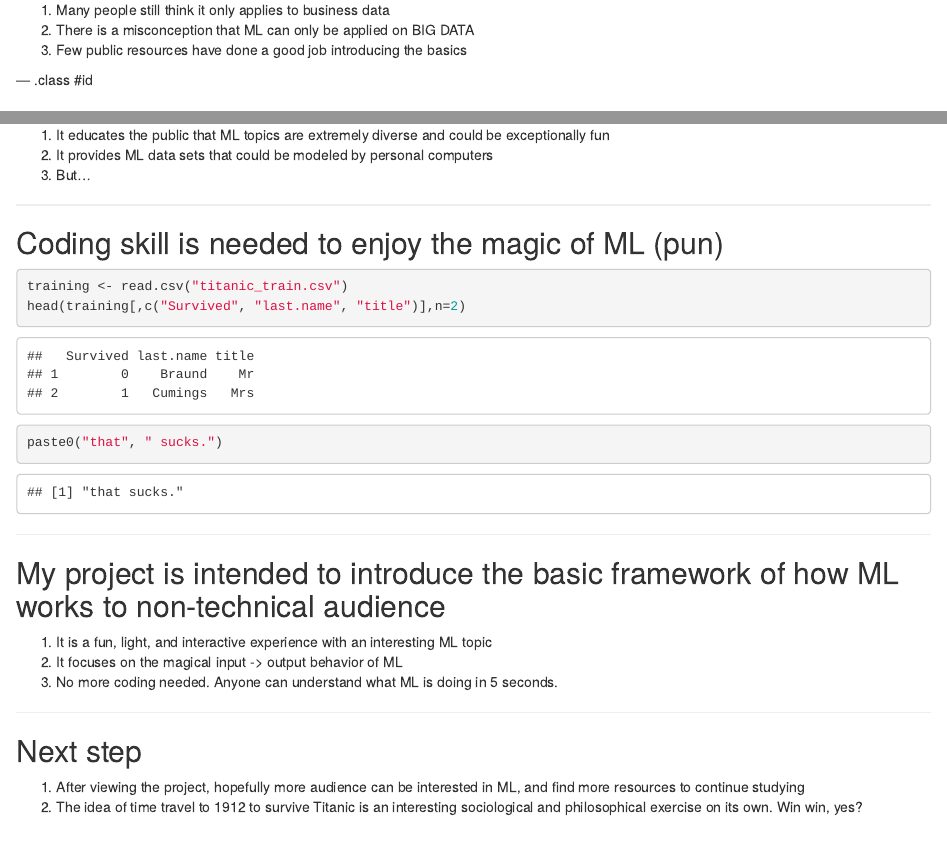
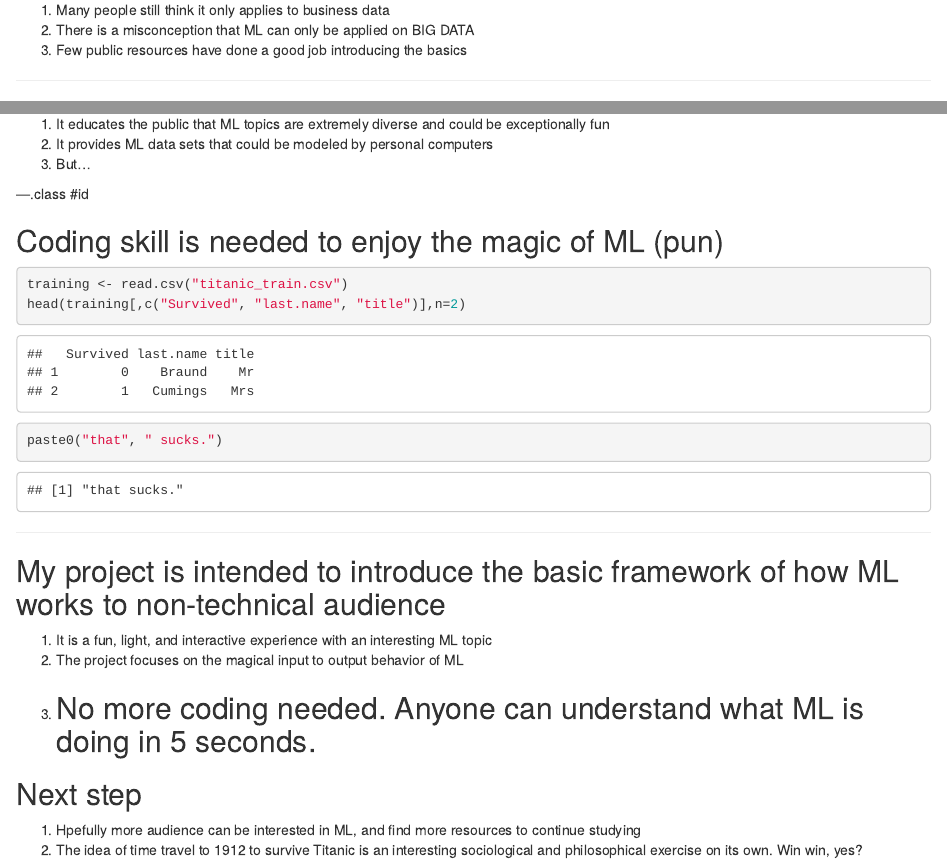
Before and after one commit to koyarei/titanic_slidify, an R Markdown document (index.Rmd): the page in a window 1100 px wide, from 240 px down, and a second part further down, joined at a grey line. Rendered offline with R 4.5, knitr and Pandoc, with nearby package versions.

Commit message:
publishing deck

````diff
--- a/index.Rmd
+++ b/index.Rmd
@@ -17,7 +17,7 @@ knit        : slidify::knit2slides
 2. There is a misconception that ML can only be applied on BIG DATA
 3. Few public resources have done a good job introducing the basics
 
---- .class #id
+---
 
 ## Kaggle.com has done a tremendous job on democratizing the knowledge about ML
 
@@ -25,7 +25,7 @@ knit        : slidify::knit2slides
 2. It provides ML data sets that could be modeled by personal computers
 3. But...
 
----
+---.class #id
 
 ## Coding skill is needed to enjoy the magic of ML (pun)
 ```{r}
@@ -41,12 +41,11 @@ paste0("that", " sucks.")
 ## My project is intended to introduce the basic framework of how ML works to non-technical audience
 
 1. It is a fun, light, and interactive experience with an interesting ML topic
-2. It focuses on the magical input -> output behavior of ML
+2. The project focuses on the magical input to output behavior of ML
 3. No more coding needed. Anyone can understand what ML is doing in 5 seconds.
-
 ---
 
 ## Next step
 
-1. After viewing the project, hopefully more audience can be interested in ML, and find more resources to continue studying
+1. Hpefully more audience can be interested in ML, and find more resources to continue studying
 3. The idea of time travel to 1912 to survive Titanic is an interesting sociological and philosophical exercise on its own. Win win, yes?
````
Also changed, not shown: index.html, index.md, 1 other file.
